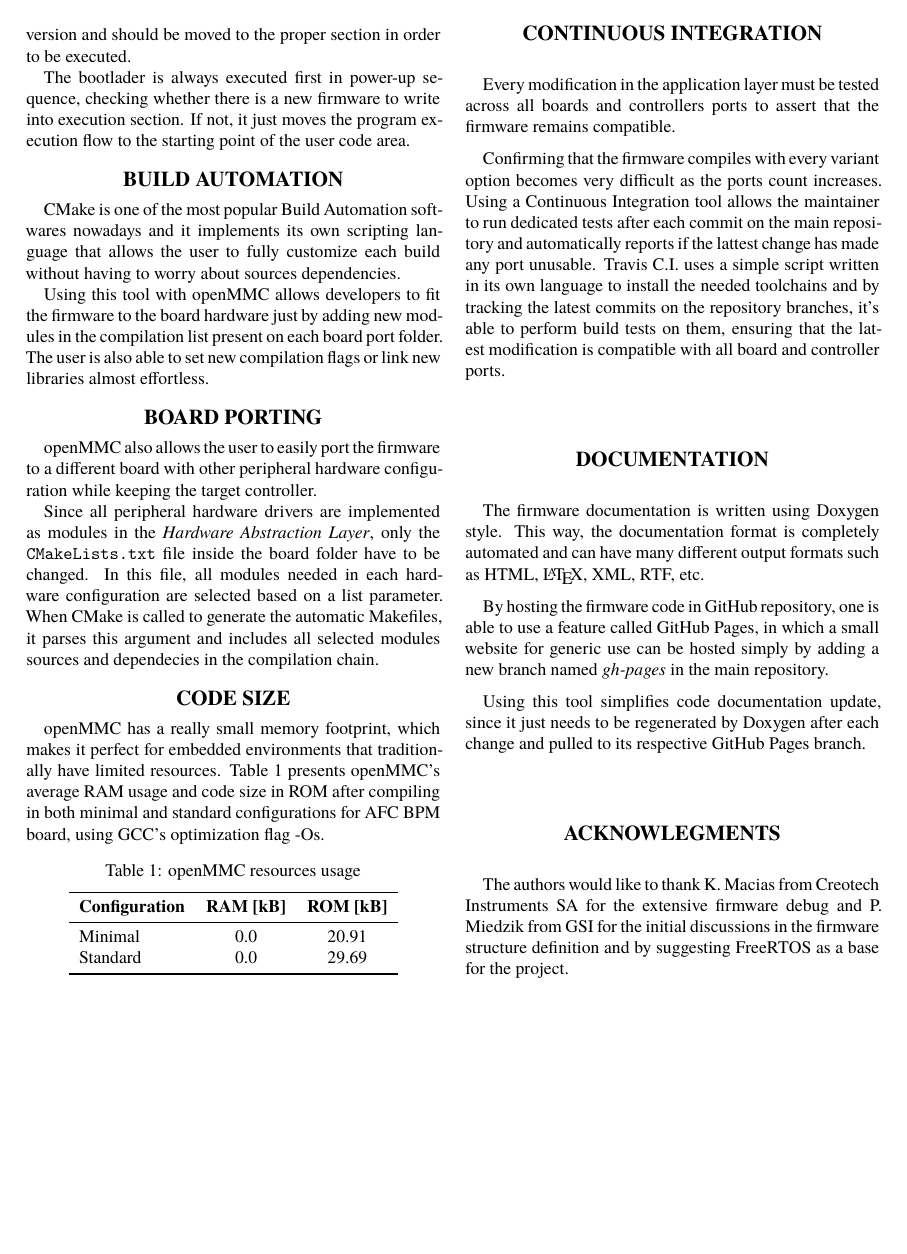
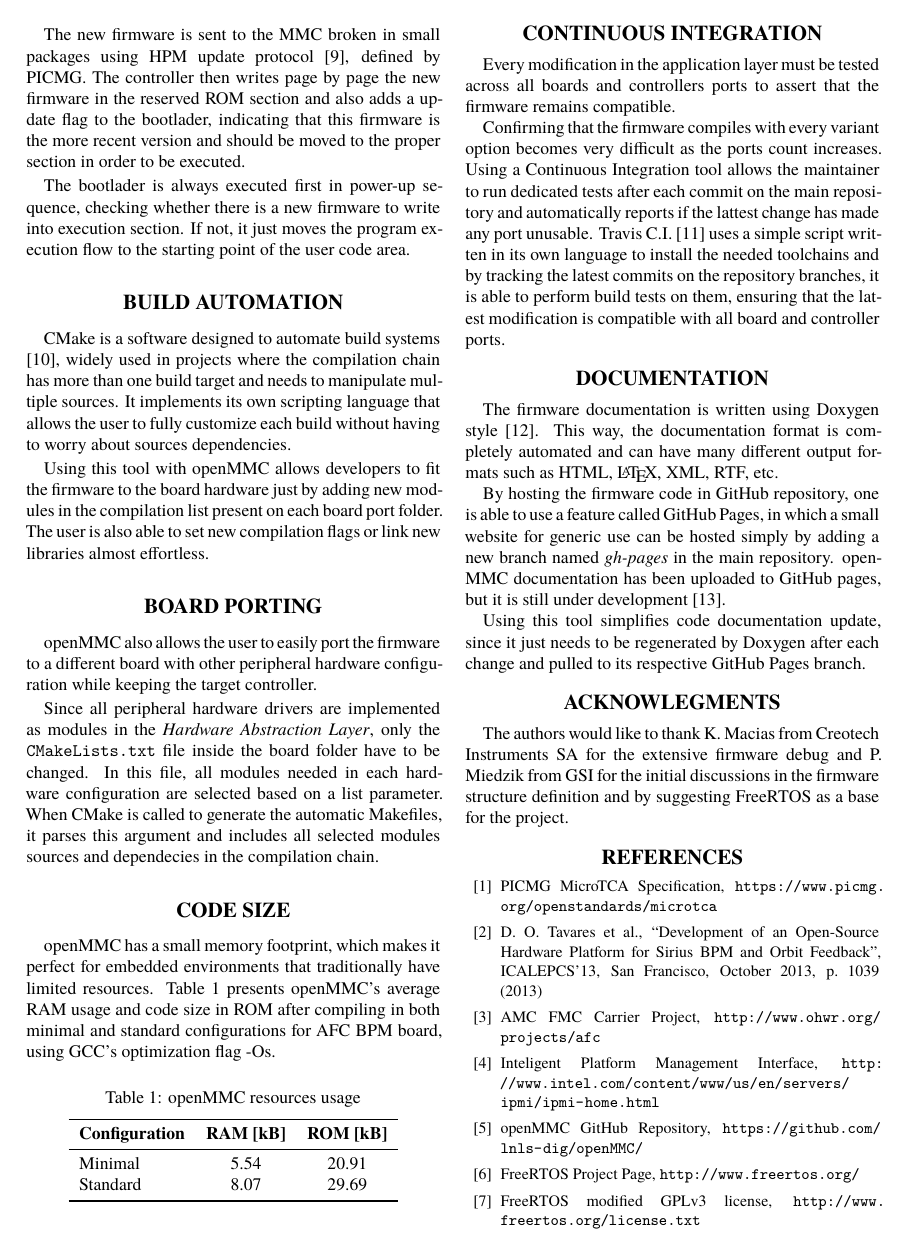
Before and after one commit to henrique-silva/openmmc-pcapac, a LaTeX document (openmmc_pcapac.tex): page 3 of 3 before the commit and page 3 of 4 after it. Compiled offline with XeLaTeX; a missing font is replaced by an installed copy or a similar font.

Commit message:
Add references and latest revision

```diff
--- a/openmmc_pcapac.tex
+++ b/openmmc_pcapac.tex
@@ -190,13 +192,13 @@ Having a small footprint makes it possible to store more than one image of the r
 \end{figure}
 
 
-The new firmware is sent to the MMC broken in small packages using HPM update protocol, defined by PICMG.
+The new firmware is sent to the MMC broken in small packages using HPM update protocol \cite{hpm}, defined by PICMG.
 The controller then writes page by page the new firmware in the reserved ROM section and also adds a update flag to the bootlader, indicating that this firmware is the more recent version and should be moved to the proper section in order to be executed.
 
 The bootlader is always executed first in power-up sequence, checking whether there is a new firmware to write into execution section. If not, it just moves the program execution flow to the starting point of the user code area.
 
 \section{Build Automation}
-CMake is one of the most popular Build Automation softwares nowadays and it implements its own scripting language that allows the user to fully customize each build without having to worry about sources dependencies.
+CMake is a software designed to automate build systems \cite{cmake}, widely used in projects where the compilation chain has more than one build target and needs to manipulate multiple sources. It implements its own scripting language that allows the user to fully customize each build without having to worry about sources dependencies.
 
 Using this tool with openMMC allows developers to fit the firmware to the board hardware just by adding new modules in the compilation list present on each board port folder.
 The user is also able to set new compilation flags or link new libraries almost effortless.
@@ -207,7 +209,7 @@ openMMC also allows the user to easily port the firmware to a different board wi
 Since all peripheral hardware drivers are implemented as modules in the \emph{Hardware Abstraction Layer}, only the \texttt{CMakeLists.txt} file inside the board folder have to be changed. In this file, all modules needed in each hardware configuration are selected based on a list parameter. When CMake is called to generate the automatic Makefiles, it parses this argument and includes all selected modules sources and dependecies in the compilation chain.
 
 \section{Code Size}
-openMMC has a really small memory footprint, which makes it perfect for embedded environments that traditionally have limited resources.
+openMMC has a small memory footprint, which makes it perfect for embedded environments that traditionally have limited resources.
 Table \ref{table:mem_usage} presents openMMC's average RAM usage and code size in ROM after compiling in both minimal and standard configurations for AFC BPM board, using GCC's optimization flag -Os.
 
 \begin{table}[hbt]
@@ -218,8 +220,8 @@ Table \ref{table:mem_usage} presents openMMC's average RAM usage and code size i
     \toprule
     \textbf{Configuration} & \textbf{RAM [kB]} & \textbf{ROM [kB]} \\
     \midrule
-    Minimal                & 0.0               & 20.91  \\
-    Standard               & 0.0               & 29.69  \\
+    Minimal                & 5.54               & 20.91  \\
+    Standard               & 8.07               & 29.69  \\
        \bottomrule
   \end{tabular}
 \end{table}
@@ -229,47 +231,53 @@ Every modification in the application layer must be tested across all boards and
 
 Confirming that the firmware compiles with every variant option becomes very difficult as the ports count increases.
 Using a Continuous Integration tool allows the maintainer to run dedicated tests after each commit on the main repository and automatically reports if the lattest change has made any port unusable.
-Travis C.I. uses a simple script written in its own language to install the needed toolchains and by tracking the latest commits on the repository branches, it's able to perform build tests on them, ensuring that the latest modification is compatible with all board and controller ports.
+Travis C.I. \cite{travis-ci} uses a simple script written in its own language to install the needed toolchains and by tracking the latest commits on the repository branches, it is able to perform build tests on them, ensuring that the latest modification is compatible with all board and controller ports.
 
 \section{Documentation}
-The firmware documentation is written using Doxygen style. This way, the documentation format is completely automated and can have many different output formats such as HTML, \LaTeX , XML, RTF, etc.
+The firmware documentation is written using Doxygen style \cite{doxygen}. This way, the documentation format is completely automated and can have many different output formats such as HTML, \LaTeX , XML, RTF, etc.
 
-By hosting the firmware code in GitHub repository, one is able to use a feature called GitHub Pages, in which a small website for generic use can be hosted simply by adding a new branch named \emph{gh-pages} in the main repository.
+By hosting the firmware code in GitHub repository, one is able to use a feature called GitHub Pages, in which a small website for generic use can be hosted simply by adding a new branch named \emph{gh-pages} in the main repository. openMMC documentation has been uploaded to GitHub pages, but it is still under development \cite{openmmc-gh-page}.
 
 Using this tool simplifies code documentation update, since it just needs to be regenerated by Doxygen after each change and pulled to its respective GitHub Pages branch.
 
 \section{Acknowlegments}
 The authors would like to thank K. Macias from Creotech Instruments SA for the extensive firmware debug and P. Miedzik from GSI for the initial discussions in the firmware structure definition and by suggesting FreeRTOS as a base for the project.
 
+\iffalse  % only for "biblatex"
+	\newpage
+	\printbibliography
 
-%\iffalse  % only for "biblatex"
-%	\newpage
-%	\printbibliography
-%
-%% "biblatex" is not used, go the "manual" way
-%\else
-%
-%%\begin{thebibliography}{99}   % Use for  10-99  references
+% "biblatex" is not used, go the "manual" way
+\else
+
+\begin{thebibliography}{99}   % Use for  10-99  references
 %\begin{thebibliography}{9} % Use for 1-9 references
-%
-%\bibitem{jacow-help}
-%	JACoW,
-%	\url{http://www.jacow.org}
-%
-%\bibitem{IEEE}
-%	\textit{IEEE Editorial Style Manual},
-%	IEEE Periodicals, Piscataway,
-%	NJ, USA, Oct. 2014, pp. 34--52.
-%\end{thebibliography}
-%
-%\fi
 
-%\definecolor{jgreen}{cmyk}{0.81, 0.00, 0.97, 0.00}
-%\definecolor{jred}{cmyk}  {0.00, 0.99, 1.00, 0.00}
-%\definecolor{jgrepc}{cmyk}{0.74, 0.05, 1.00, 0.00}
-%\definecolor{jblue}{cmyk} {0.87, 0.54, 0.00, 0.00}
-%\definecolor{jvio}{cmyk}  {0.41, 0.82, 0.00, 0.00}
-%\definecolor{jbook}{cmyk} {0.28, 0.88, 0.79, 0.25}
-%\definecolor{jrept}{cmyk} {0.07, 0.70, 1.00, 0.00}
-%\definecolor{jmanu}{cmyk} {0.28, 0.77, 1.00, 0.23}
-%\definecolor{junpu}{cmyk} {0.00, 0.83, 0.65, 0.00}
+\bibitem{picmg-mtca}
+  PICMG MicroTCA Specification,
+  \url{https://www.picmg.org/openstandards/microtca}
+
+\bibitem{bpm-electronic-spec}
+  D. O. Tavares et al.,
+  ``Development of an Open-Source Hardware Platform for Sirius BPM and Orbit Feedback'',
+  ICALEPCS'13, San Francisco, October 2013, p. 1039 (2013)
+
+\bibitem{afc-ohwr}
+  AMC FMC Carrier Project,
+  \url{http://www.ohwr.org/projects/afc}
+
+\bibitem{ipmi}
+  Inteligent Platform Management Interface,
+  \url{http://www.intel.com/content/www/us/en/servers/ipmi/ipmi-home.html}
+
+\bibitem{openmmc-github}
+  openMMC GitHub Repository,
+  \url{https://github.com/lnls-dig/openMMC/}
+
+\bibitem{freertos}
+  FreeRTOS Project Page,
+  \url{http://www.freertos.org/}
+
+\bibitem{freertos-license}
+  FreeRTOS modified GPLv3 license,
+  \url{http://www.freertos.org/license.txt}
@@ -275,0 +289 @@ The authors would like to thank K. Macias from Creotech Instruments SA for the e
+\bibitem{hpm}
```
Also changed, not shown: openmmc_pcapac.tex (77 more changed lines).
